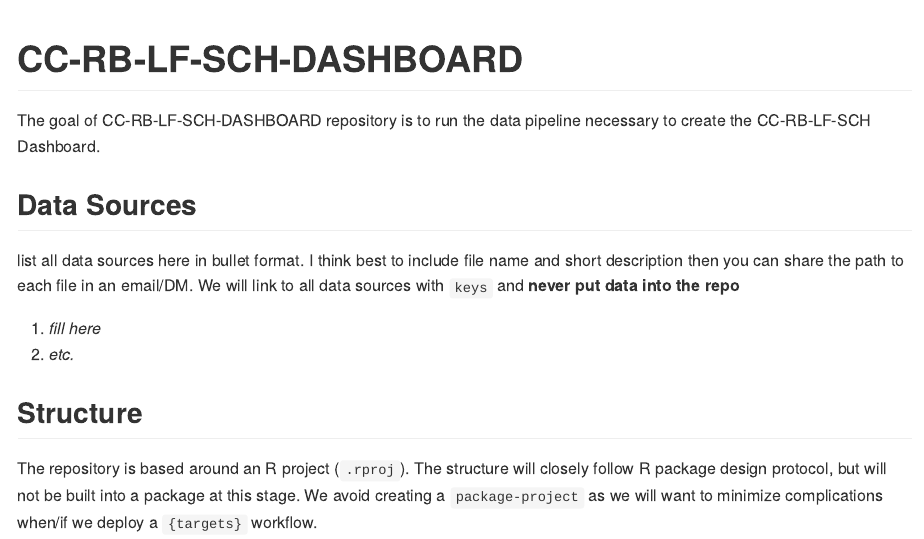
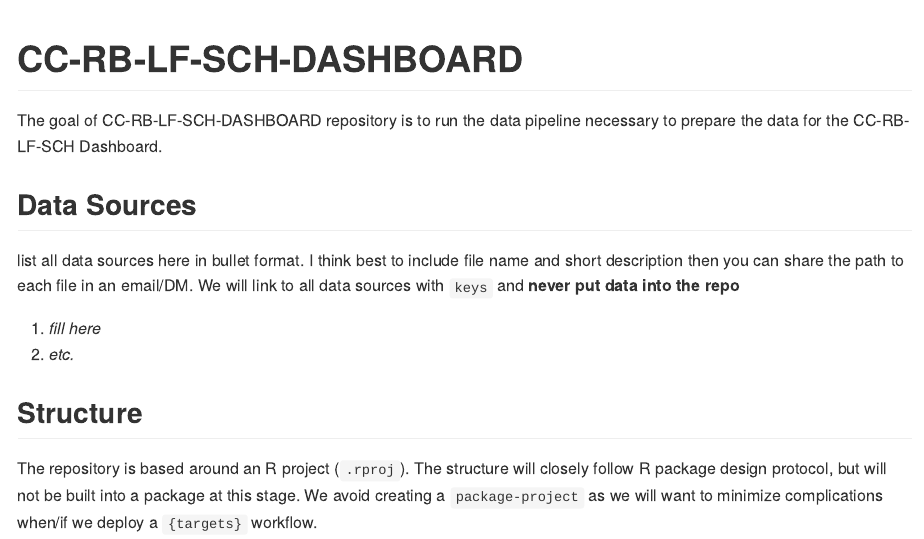
Before and after one commit to Carter-Center-Health-Data-Support-Unit/CC-RB-LF-SCH-DASHBOARD, an R Markdown document (README.Rmd): the page in a window 1100 px wide, from its top. The pictures show the output file README.md that the author committed with the source, drawn offline in the style of GitHub; badge pictures from the web are left out.

```diff
--- a/README.Rmd
+++ b/README.Rmd
@@ -15,7 +15,7 @@
 
 [![contributions welcome](https://img.shields.io/badge/contributions-welcome-brightgreen.svg?style=flat)](https://github.com/dwyl/esta/issues)
 
-The goal of CC-RB-LF-SCH-DASHBOARD repository is to run the data pipeline necessary to create the CC-RB-LF-SCH Dashboard.
+The goal of CC-RB-LF-SCH-DASHBOARD repository is to run the data pipeline necessary to prepare the data for the CC-RB-LF-SCH Dashboard.
 
 ## Data Sources
 
```
Also changed, not shown: README.md, 1 other file.
